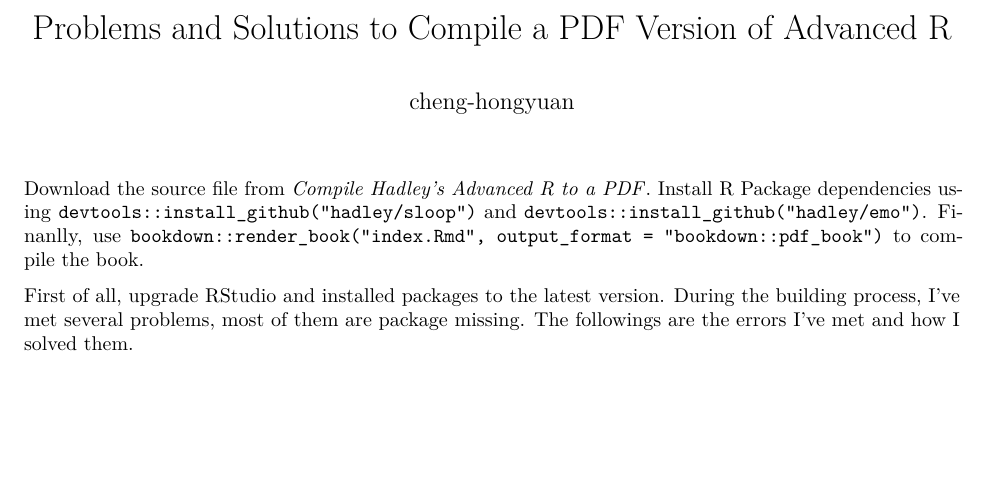
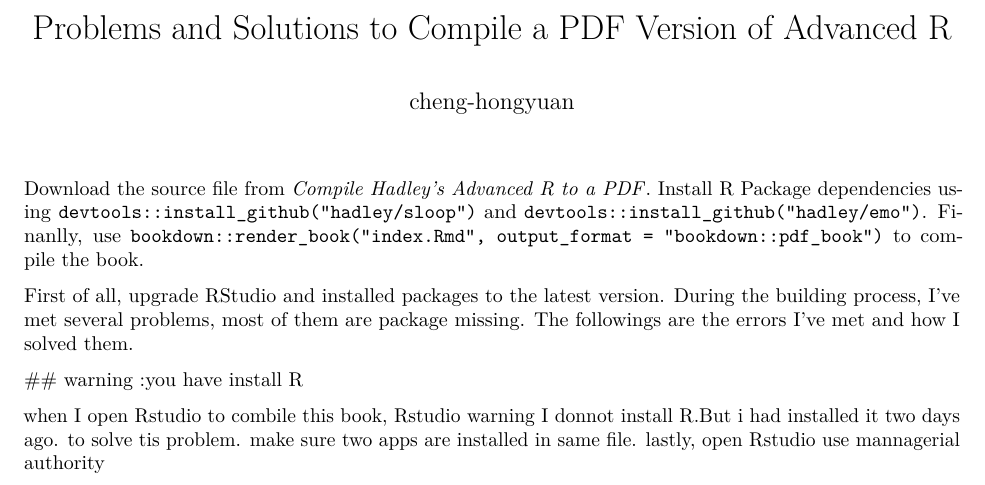
Before and after one commit to cheng-hongyuan/advanced_r, an R Markdown document (readme.Rmd): part of the page, cut so that both start at the same text, the shorter picture padded with empty space. Rendered offline with R 4.5, knitr and Pandoc, then LaTeX, with nearby package versions.

Commit message:
first input

```diff
--- a/readme.Rmd
+++ b/readme.Rmd
@@ -9,3 +9,7 @@
 Download the source file from [*Compile Hadley’s Advanced R to a PDF*](http://brettklamer.com/diversions/statistical/compile-hadleys-advanced-r-programming-to-a-pdf/). Install R Package dependencies using `devtools::install_github("hadley/sloop")` and `devtools::install_github("hadley/emo")`. Finanlly, use `bookdown::render_book("index.Rmd", output_format = "bookdown::pdf_book")` to compile the book.
 
 First of all, upgrade RStudio and installed packages to the latest version. During the building process, I've met several problems, most of them are package missing. The followings are the errors I've met and how I solved them.
+
+  ## warning :you have install R
+
+when I open Rstudio to combile this book, Rstudio warning I donnot install R.But i had installed it two days ago. to solve tis problem. make sure two apps are installed in same file. lastly, open Rstudio use mannagerial authority
```
